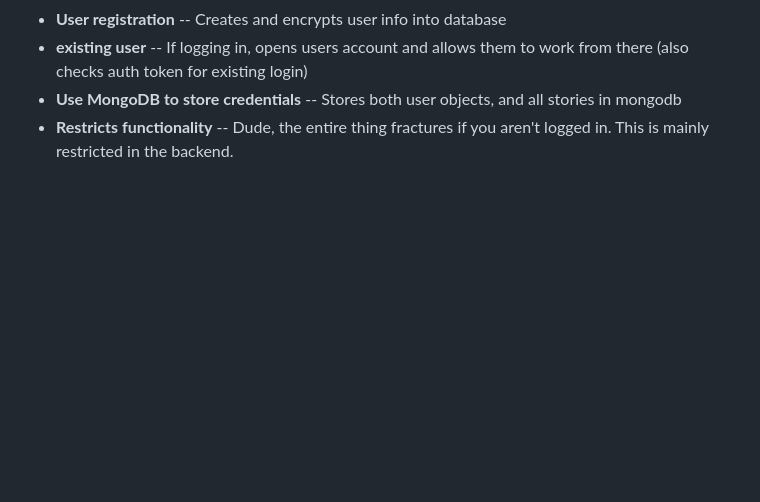
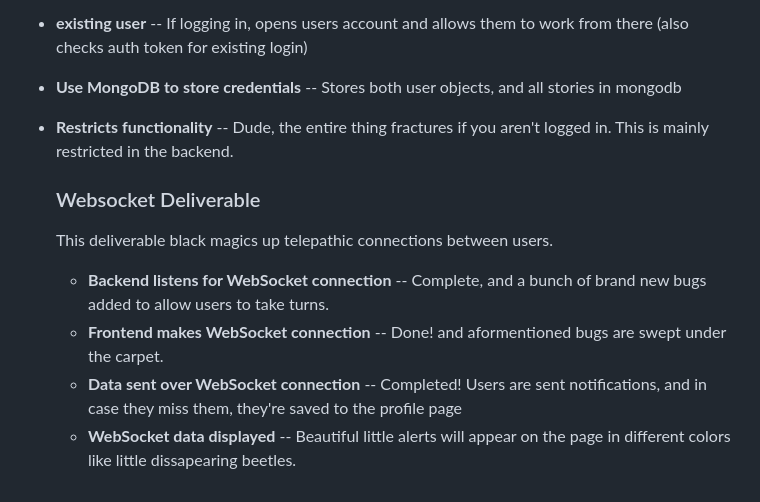
Before and after one commit to TarTelperion/startup, a Markdown page: README.md, the part around the change. GitHub-like rendering; blank space fills up the shorter version.

Commit message:
Add web socket deliverable

```diff
--- a/README.md
+++ b/README.md
@@ -89,3 +89,11 @@ This deliverable slides into a database and does some epic things there.
 - **existing user** -- If logging in, opens users account and allows them to work from there (also checks auth token for existing login)
 - **Use MongoDB to store credentials** -- Stores both user objects, and all stories in mongodb
 - **Restricts functionality** -- Dude, the entire thing fractures if you aren't logged in. This is mainly restricted in the backend.
+
+  ### Websocket Deliverable
+
+  This deliverable black magics up telepathic connections between users.
+  - **Backend listens for WebSocket connection** -- Complete, and a bunch of brand new bugs added to allow users to take turns.
+  - **Frontend makes WebSocket connection** -- Done! and aformentioned bugs are swept under the carpet.
+  - **Data sent over WebSocket connection** -- Completed! Users are sent notifications, and in case they miss them, they're saved to the profile page
+  - **WebSocket data displayed** -- Beautiful little alerts will appear on the page in different colors like little dissapearing beetles.
```
